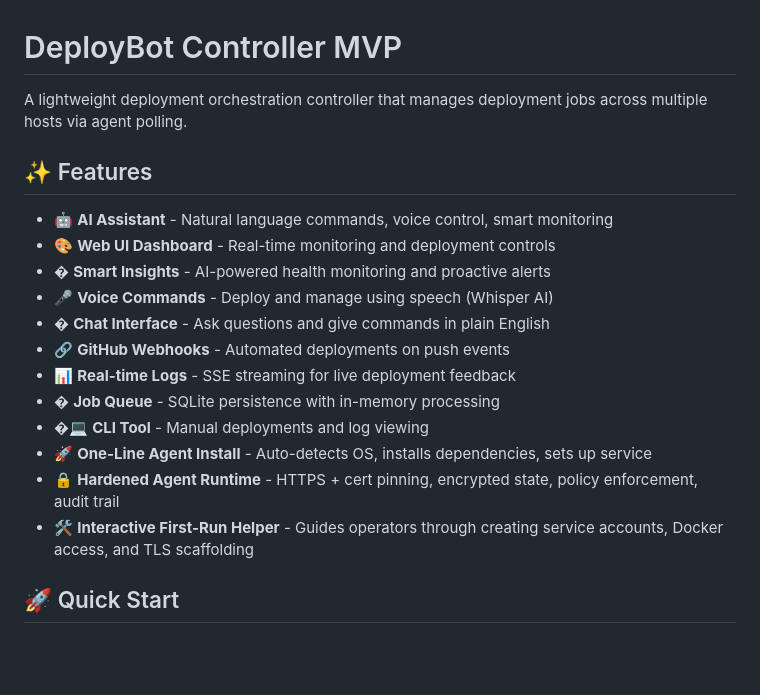
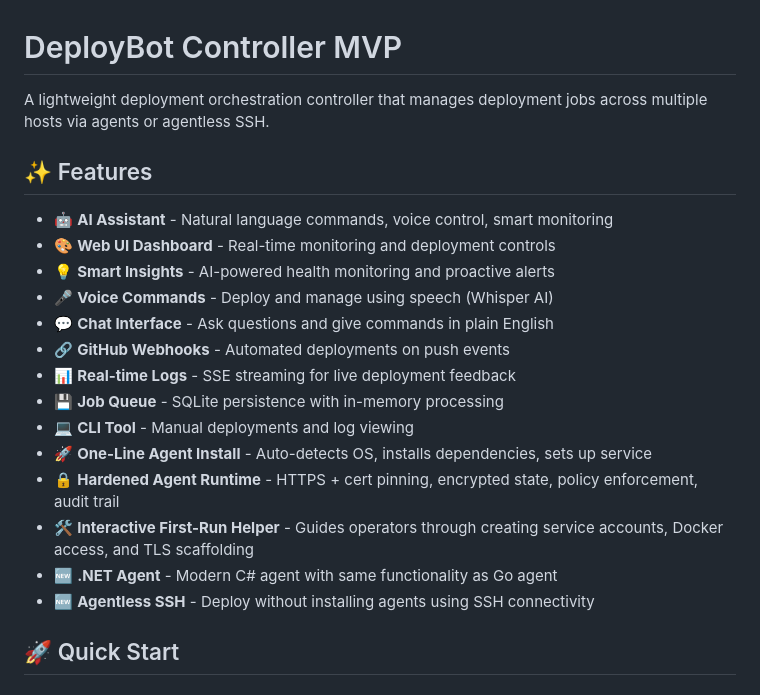
Before and after one commit to JasSra/henchmen, a Markdown page: README.md, the part around one of its changes. Rendered like a GitHub page; blank space fills up the shorter version.

```diff
--- a/README.md
+++ b/README.md
@@ -1,21 +1,23 @@
 # DeployBot Controller MVP
 
-A lightweight deployment orchestration controller that manages deployment jobs across multiple hosts via agent polling.
+A lightweight deployment orchestration controller that manages deployment jobs across multiple hosts via agents or agentless SSH.
 
 ## ✨ Features
 
 - 🤖 **AI Assistant** - Natural language commands, voice control, smart monitoring
 - 🎨 **Web UI Dashboard** - Real-time monitoring and deployment controls
-- � **Smart Insights** - AI-powered health monitoring and proactive alerts
+- 💡 **Smart Insights** - AI-powered health monitoring and proactive alerts
 - 🎤 **Voice Commands** - Deploy and manage using speech (Whisper AI)
-- � **Chat Interface** - Ask questions and give commands in plain English
+- 💬 **Chat Interface** - Ask questions and give commands in plain English
 - 🔗 **GitHub Webhooks** - Automated deployments on push events
 - 📊 **Real-time Logs** - SSE streaming for live deployment feedback
-- � **Job Queue** - SQLite persistence with in-memory processing
-- �💻 **CLI Tool** - Manual deployments and log viewing
+- 💾 **Job Queue** - SQLite persistence with in-memory processing
+- 💻 **CLI Tool** - Manual deployments and log viewing
 - 🚀 **One-Line Agent Install** - Auto-detects OS, installs dependencies, sets up service
 - 🔒 **Hardened Agent Runtime** - HTTPS + cert pinning, encrypted state, policy enforcement, audit trail
 - 🛠️ **Interactive First-Run Helper** - Guides operators through creating service accounts, Docker access, and TLS scaffolding
+- 🆕 **.NET Agent** - Modern C# agent with same functionality as Go agent
+- 🆕 **Agentless SSH** - Deploy without installing agents using SSH connectivity
 
 ## 🚀 Quick Start
 
```
Also changed, not shown: other parts of README.md (+50 -5 lines), ARCHITECTURE.md (+72 -47 lines), MIGRATION_GUIDE.md (added, +466 -0 lines).
